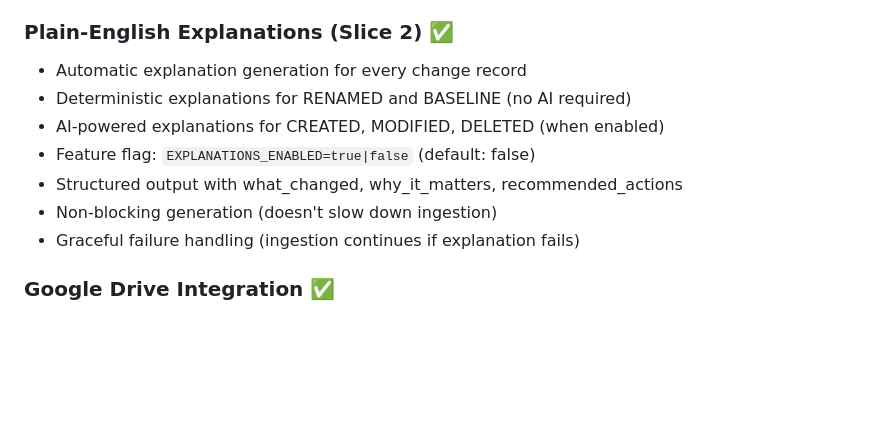
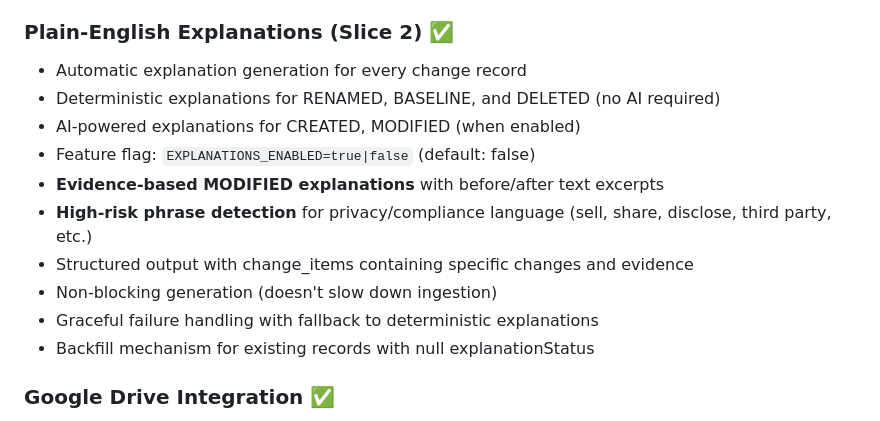
Before and after one commit to thetrainloop-eng/trainloop, a Markdown page: replit.md, the part around the change. Rendered like a GitHub page; blank space fills up the shorter version.

Commit message:
Improve explanation generation for modified and deleted documents
Update documentation to reflect new evidence-based explanations for modified documents, high-risk phrase detection, and backfill improvements.

Replit-Commit-Author: Agent
Replit-Commit-Session-Id: fe55e0d9-3b1c-40a7-9370-4fee2ad1557c
Replit-Commit-Checkpoint-Type: full_checkpoint
Replit-Commit-Event-Id: 84ae5fbb-4572-4971-939e-60ca0d965325
Replit-Commit-Screenshot-Url: https://storage.googleapis.com/screenshot-production-us-central1/819bdc08-6f0d-4537-abcd-21c0df82e687/fe55e0d9-3b1c-40a7-9370-4fee2ad1557c/3EoKXda
Replit-Helium-Checkpoint-Created: true

```diff
--- a/replit.md
+++ b/replit.md
@@ -71,12 +71,15 @@ A minimal backend server for Google Drive ingestion and change tracking with the
 
 ### Plain-English Explanations (Slice 2) ✅
 - Automatic explanation generation for every change record
-- Deterministic explanations for RENAMED and BASELINE (no AI required)
-- AI-powered explanations for CREATED, MODIFIED, DELETED (when enabled)
+- Deterministic explanations for RENAMED, BASELINE, and DELETED (no AI required)
+- AI-powered explanations for CREATED, MODIFIED (when enabled)
 - Feature flag: `EXPLANATIONS_ENABLED=true|false` (default: false)
-- Structured output with what_changed, why_it_matters, recommended_actions
+- **Evidence-based MODIFIED explanations** with before/after text excerpts
+- **High-risk phrase detection** for privacy/compliance language (sell, share, disclose, third party, etc.)
+- Structured output with change_items containing specific changes and evidence
 - Non-blocking generation (doesn't slow down ingestion)
-- Graceful failure handling (ingestion continues if explanation fails)
+- Graceful failure handling with fallback to deterministic explanations
+- Backfill mechanism for existing records with null explanationStatus
 
 ### Google Drive Integration ✅
 - OAuth 2.0 fully authenticated and persistent
```
